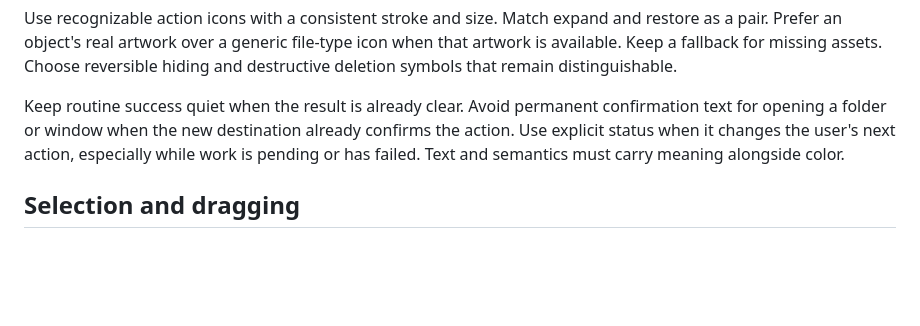
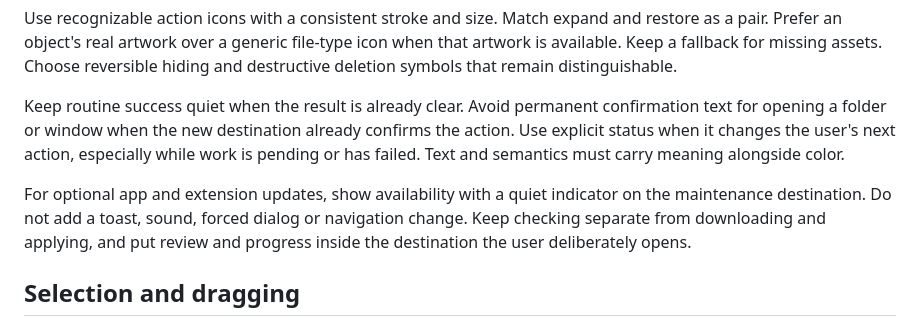
Before and after one commit to zF4ke/skills, a Markdown page: personal-ui/references/preferences.md, the part around the change. Drawn GitHub-style; blank space fills up the shorter version.

Commit message:
Keep optional update notices inside their maintenance view

```diff
--- a/personal-ui/references/preferences.md
+++ b/personal-ui/references/preferences.md
@@ -48,6 +48,8 @@ Use recognizable action icons with a consistent stroke and size. Match expand an
 
 Keep routine success quiet when the result is already clear. Avoid permanent confirmation text for opening a folder or window when the new destination already confirms the action. Use explicit status when it changes the user's next action, especially while work is pending or has failed. Text and semantics must carry meaning alongside color.
 
+For optional app and extension updates, show availability with a quiet indicator on the maintenance destination. Do not add a toast, sound, forced dialog or navigation change. Keep checking separate from downloading and applying, and put review and progress inside the destination the user deliberately opens.
+
 ## Selection and dragging
 
 Keep substantive content selectable when copying it is useful, including paths, errors, logs, notes and editable fields. Prevent accidental text selection and native image dragging on decorative artwork and app chrome. Verify this with a rendered selection gesture.
```
